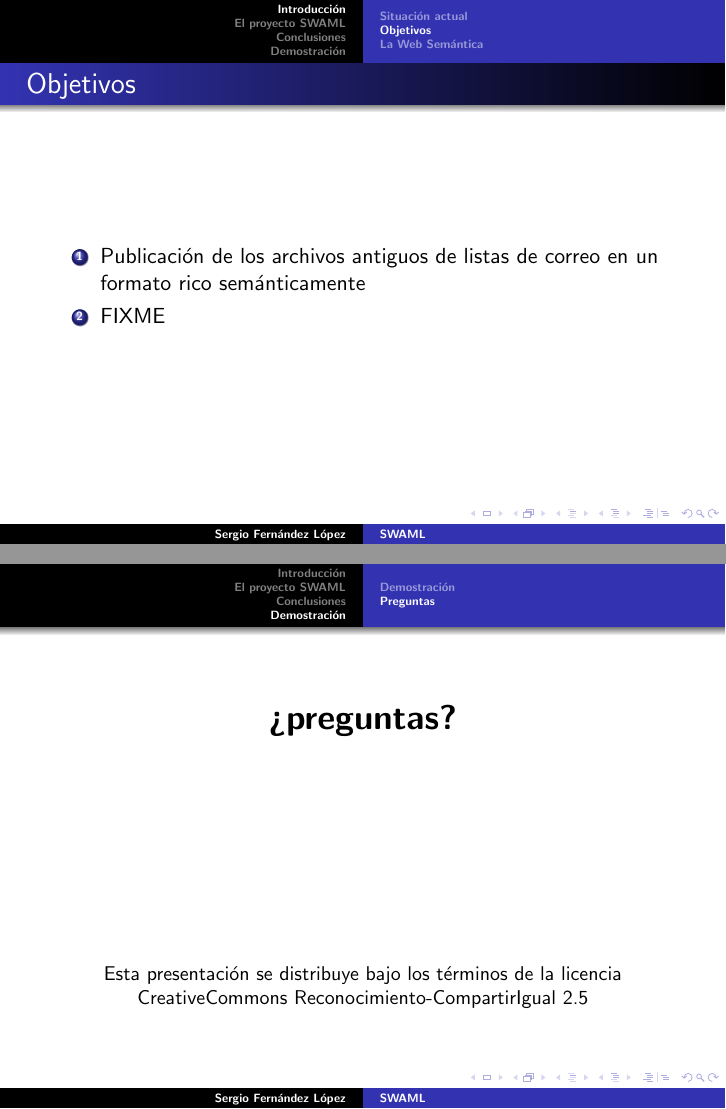
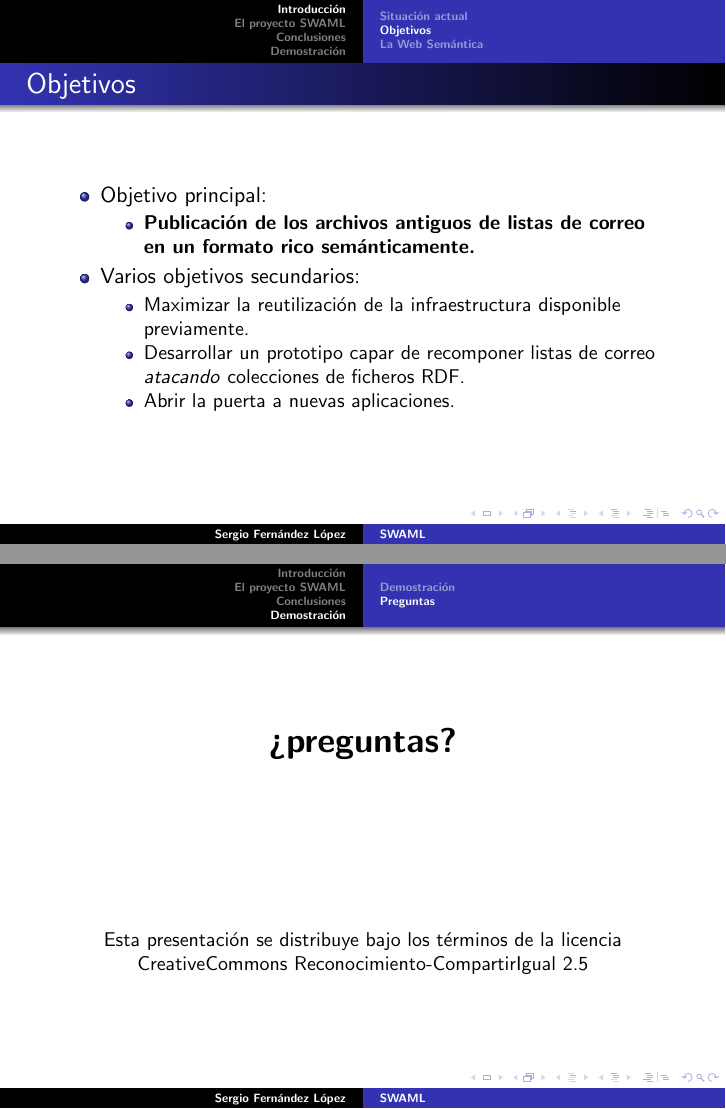
Before and after one commit to wikier/swaml, LaTeX slides (talks/20061220-pfc/swaml.tex): pages 5 and 15 of 16 before the commit and pages 6 and 16 of 17 after it, joined at a grey line. Compiled offline with pdfLaTeX.

Commit message:
objectives completed

```diff
--- a/talks/20061220-pfc/swaml.tex
+++ b/talks/20061220-pfc/swaml.tex
@@ -56,10 +56,18 @@
 {
   \frametitle{Objetivos}
 
-  \begin{enumerate}
-   \item Publicación de los archivos antiguos de listas de correo en un formato rico semánticamente
-   \item FIXME
-  \end{enumerate}
+  \begin{itemize}
+   \item<1-> Objetivo principal:
+     \begin{itemize}
+      \item \textbf{Publicación de los archivos antiguos de listas de correo en un formato rico semánticamente.}
+     \end{itemize}
+   \item<2-> Varios objetivos secundarios:
+     \begin{itemize}
+	\item Maximizar la reutilización de la infraestructura disponible previamente.
+	\item Desarrollar un prototipo capar de recomponer listas de correo \textit{atacando} colecciones de ficheros RDF.
+	\item Abrir la puerta a nuevas aplicaciones.
+     \end{itemize}
+  \end{itemize}
 }
 
 \subsection{La Web Semántica}
@@ -169,7 +177,7 @@
 
   \begin{center}
     \LARGE{\textbf{¿preguntas?}}\\
-    \vspace{4cm}
+    \vspace{3cm}
     \small{%
 	Esta presentación se distribuye bajo los términos de la licencia
 	CreativeCommons Reconocimiento-CompartirIgual 2.5
```
